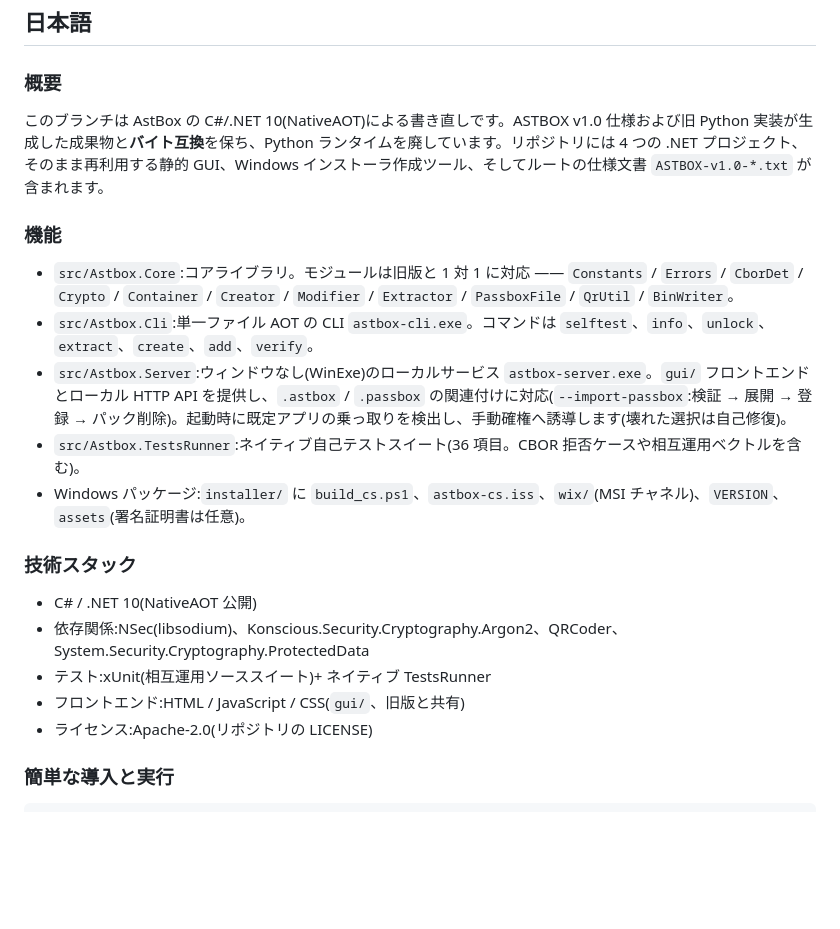
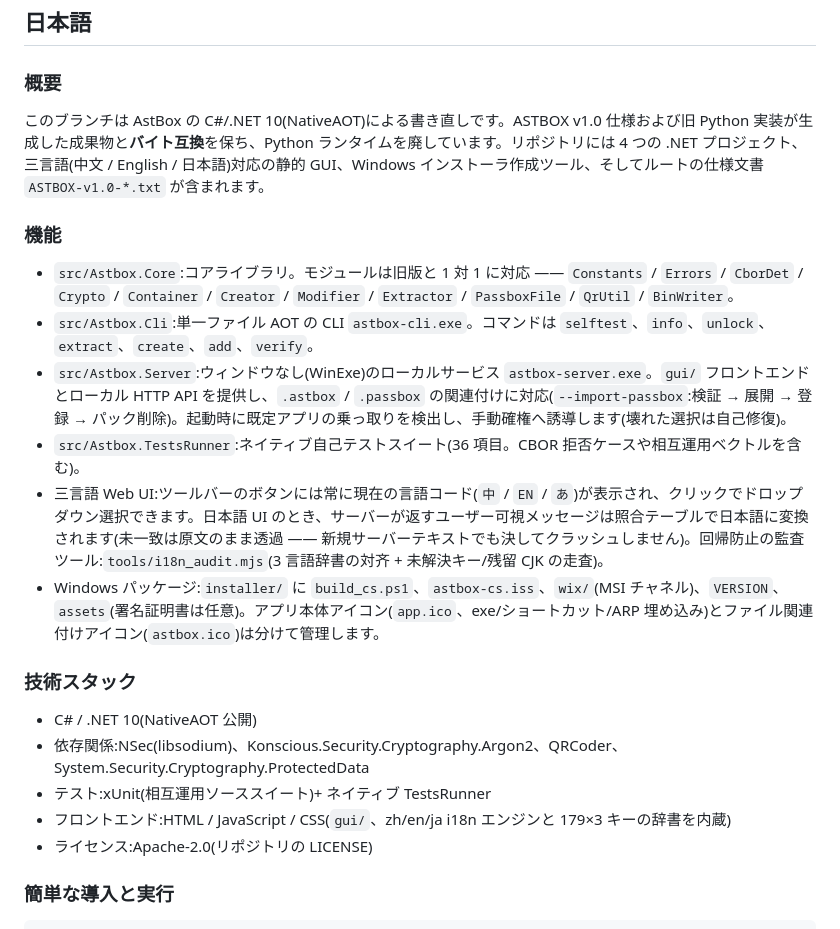
Before and after one commit to Astenyx-Git/AstBox, a Markdown page: README.md, the part around one of its changes. GitHub-like rendering; blank space fills up the shorter version.

```diff
--- a/README.md
+++ b/README.md
@@ -134,20 +136,21 @@ Note: Inno Setup (ISCC) on Windows is required; the MSI channel additionally nee
 ## 日本語
 
 ### 概要
-このブランチは AstBox の C#/.NET 10(NativeAOT)による書き直しです。ASTBOX v1.0 仕様および旧 Python 実装が生成した成果物と**バイト互換**を保ち、Python ランタイムを廃しています。リポジトリには 4 つの .NET プロジェクト、そのまま再利用する静的 GUI、Windows インストーラ作成ツール、そしてルートの仕様文書 `ASTBOX-v1.0-*.txt` が含まれます。
+このブランチは AstBox の C#/.NET 10(NativeAOT)による書き直しです。ASTBOX v1.0 仕様および旧 Python 実装が生成した成果物と**バイト互換**を保ち、Python ランタイムを廃しています。リポジトリには 4 つの .NET プロジェクト、三言語(中文 / English / 日本語)対応の静的 GUI、Windows インストーラ作成ツール、そしてルートの仕様文書 `ASTBOX-v1.0-*.txt` が含まれます。
 
 ### 機能
 - `src/Astbox.Core`:コアライブラリ。モジュールは旧版と 1 対 1 に対応 —— `Constants` / `Errors` / `CborDet` / `Crypto` / `Container` / `Creator` / `Modifier` / `Extractor` / `PassboxFile` / `QrUtil` / `BinWriter`。
 - `src/Astbox.Cli`:単一ファイル AOT の CLI `astbox-cli.exe`。コマンドは `selftest`、`info`、`unlock`、`extract`、`create`、`add`、`verify`。
 - `src/Astbox.Server`:ウィンドウなし(WinExe)のローカルサービス `astbox-server.exe`。`gui/` フロントエンドとローカル HTTP API を提供し、`.astbox` / `.passbox` の関連付けに対応(`--import-passbox`:検証 → 展開 → 登録 → パック削除)。起動時に既定アプリの乗っ取りを検出し、手動確権へ誘導します(壊れた選択は自己修復)。
 - `src/Astbox.TestsRunner`:ネイティブ自己テストスイート(36 項目。CBOR 拒否ケースや相互運用ベクトルを含む)。
-- Windows パッケージ:`installer/` に `build_cs.ps1`、`astbox-cs.iss`、`wix/`(MSI チャネル)、`VERSION`、`assets`(署名証明書は任意)。
+- 三言語 Web UI:ツールバーのボタンには常に現在の言語コード(`中` / `EN` / `あ`)が表示され、クリックでドロップダウン選択できます。日本語 UI のとき、サーバーが返すユーザー可視メッセージは照合テーブルで日本語に変換されます(未一致は原文のまま透過 —— 新規サーバーテキストでも決してクラッシュしません)。回帰防止の監査ツール:`tools/i18n_audit.mjs`(3 言語辞書の対齐 + 未解決キー/残留 CJK の走査)。
+- Windows パッケージ:`installer/` に `build_cs.ps1`、`astbox-cs.iss`、`wix/`(MSI チャネル)、`VERSION`、`assets`(署名証明書は任意)。アプリ本体アイコン(`app.ico`、exe/ショートカット/ARP 埋め込み)とファイル関連付けアイコン(`astbox.ico`)は分けて管理します。
 
 ### 技術スタック
 - C# / .NET 10(NativeAOT 公開)
 - 依存関係:NSec(libsodium)、Konscious.Security.Cryptography.Argon2、QRCoder、System.Security.Cryptography.ProtectedData
 - テスト:xUnit(相互運用ソーススイート)+ ネイティブ TestsRunner
-- フロントエンド:HTML / JavaScript / CSS(`gui/`、旧版と共有)
+- フロントエンド:HTML / JavaScript / CSS(`gui/`、zh/en/ja i18n エンジンと 179×3 キーの辞書を内蔵)
 - ライセンス:Apache-2.0(リポジトリの LICENSE)
 
 ### 簡単な導入と実行
```
Also changed, not shown: other parts of README.md (+8 -6 lines).
